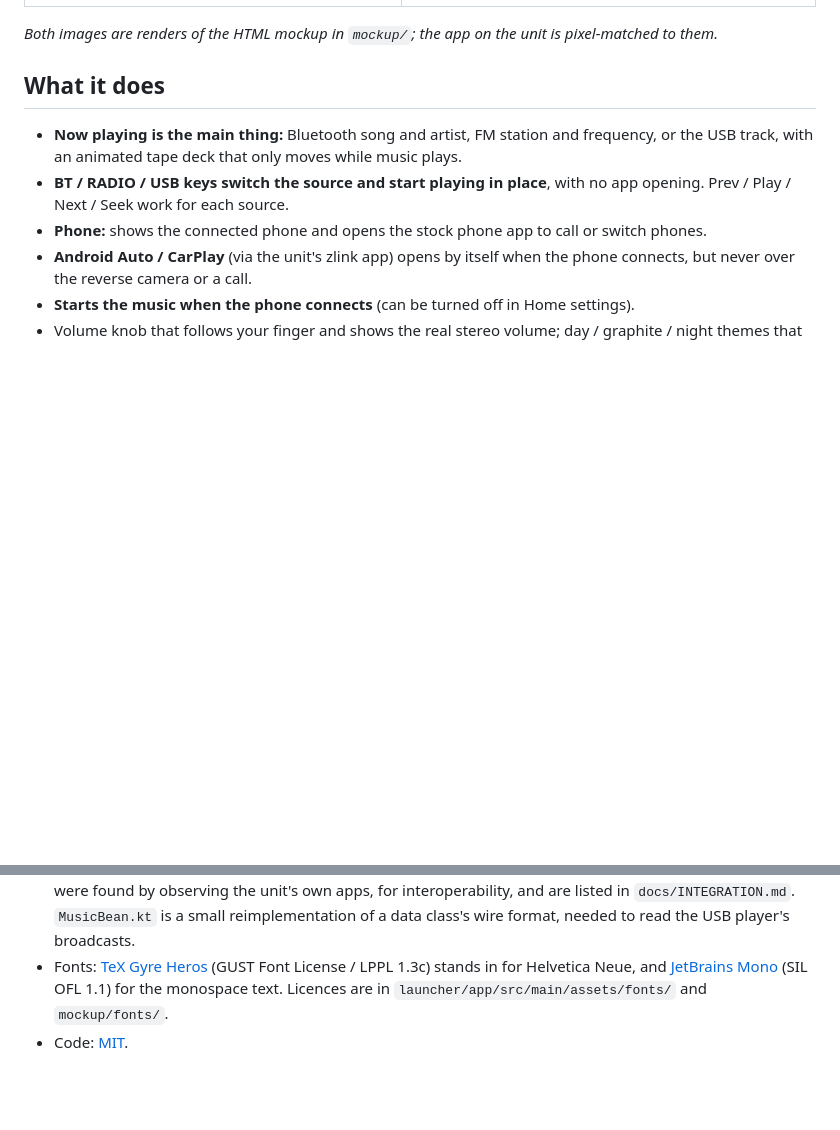
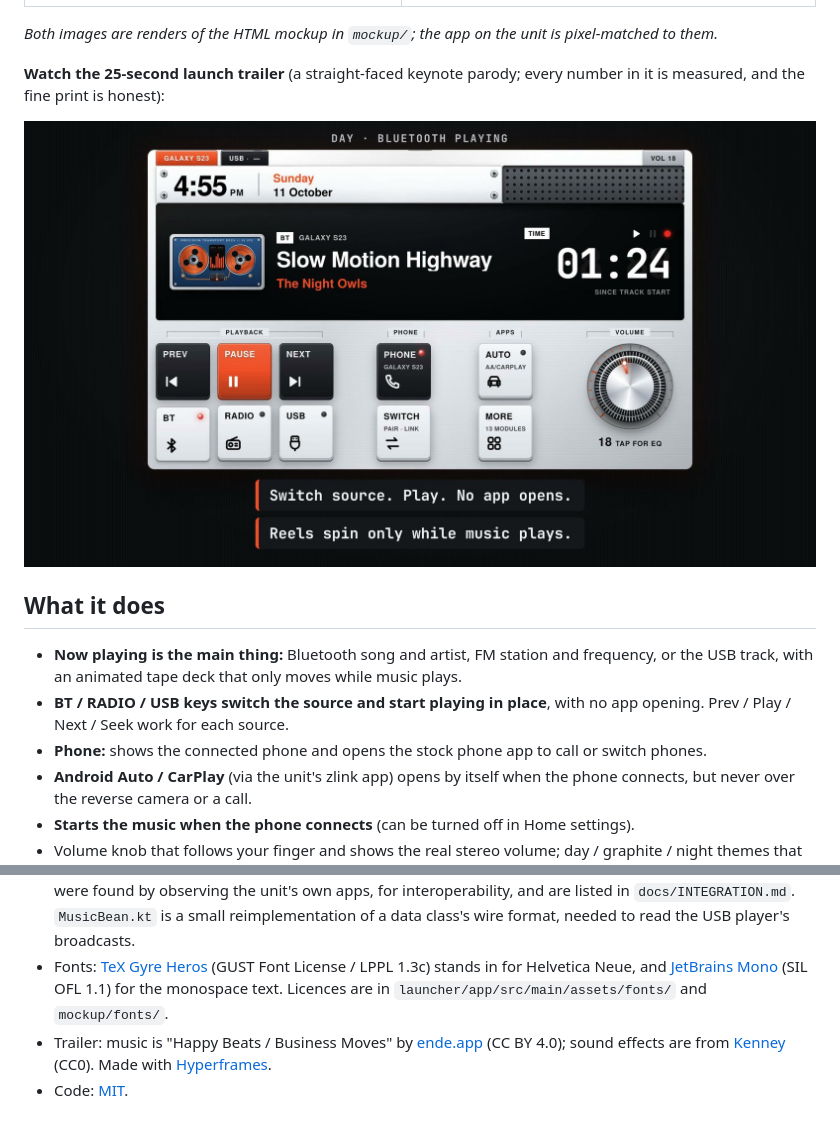
Before and after one commit to speghetimafia/calm-launcher, a Markdown page: README.md, 2 parts joined by grey strips. Rendered like a GitHub page; pictures changed too: docs/trailer-poster.jpg (added); blank space fills up the shorter version.

Commit message:
Add launch trailer to the README
25-second keynote-parody trailer (every number measured, fine print
honest), poster image, and music/SFX credits.

Co-Authored-By: Claude Sonnet 5.5 <noreply@anthropic.com>

```diff
--- a/README.md
+++ b/README.md
@@ -7,6 +7,10 @@ A native Android launcher for the **NWD K2501** head unit (Allwinner T507, Andro
 | ![Day](docs/screenshot-day.png) | ![Night](docs/screenshot-night.png) |
 
 *Both images are renders of the HTML mockup in `mockup/`; the app on the unit is pixel-matched to them.*
+
+**Watch the 25-second launch trailer** (a straight-faced keynote parody; every number in it is measured, and the fine print is honest):
+
+[![Watch the trailer](docs/trailer-poster.jpg)](docs/calm-launcher-trailer.mp4)
 
 ## What it does
 - **Now playing is the main thing:** Bluetooth song and artist, FM station and frequency, or the USB track, with an animated tape deck that only moves while music plays.
@@ -66,4 +70,5 @@ What `install.sh` changes: installs the app; grants it the `SYSTEM_ALERT_WINDOW`
 - Not affiliated with or endorsed by NWD, zlink, Google or Teenage Engineering. Product names belong to their owners. The look is *inspired by* Teenage Engineering's EP-series hardware; no TE artwork or fonts are used.
 - **No vendor code or firmware is included.** Action strings, setting names and AIDL transaction numbers were found by observing the unit's own apps, for interoperability, and are listed in `docs/INTEGRATION.md`. `MusicBean.kt` is a small reimplementation of a data class's wire format, needed to read the USB player's broadcasts.
 - Fonts: [TeX Gyre Heros](https://www.gust.org.pl/projects/e-foundry/tex-gyre) (GUST Font License / LPPL 1.3c) stands in for Helvetica Neue, and [JetBrains Mono](https://www.jetbrains.com/lp/mono/) (SIL OFL 1.1) for the monospace text. Licences are in `launcher/app/src/main/assets/fonts/` and `mockup/fonts/`.
+- Trailer: music is "Happy Beats / Business Moves" by [ende.app](https://ende.app) (CC BY 4.0); sound effects are from [Kenney](https://kenney.nl) (CC0). Made with [Hyperframes](https://hyperframes.heygen.com/).
 - Code: [MIT](LICENSE).
```
Also changed, not shown: 1 other file.
